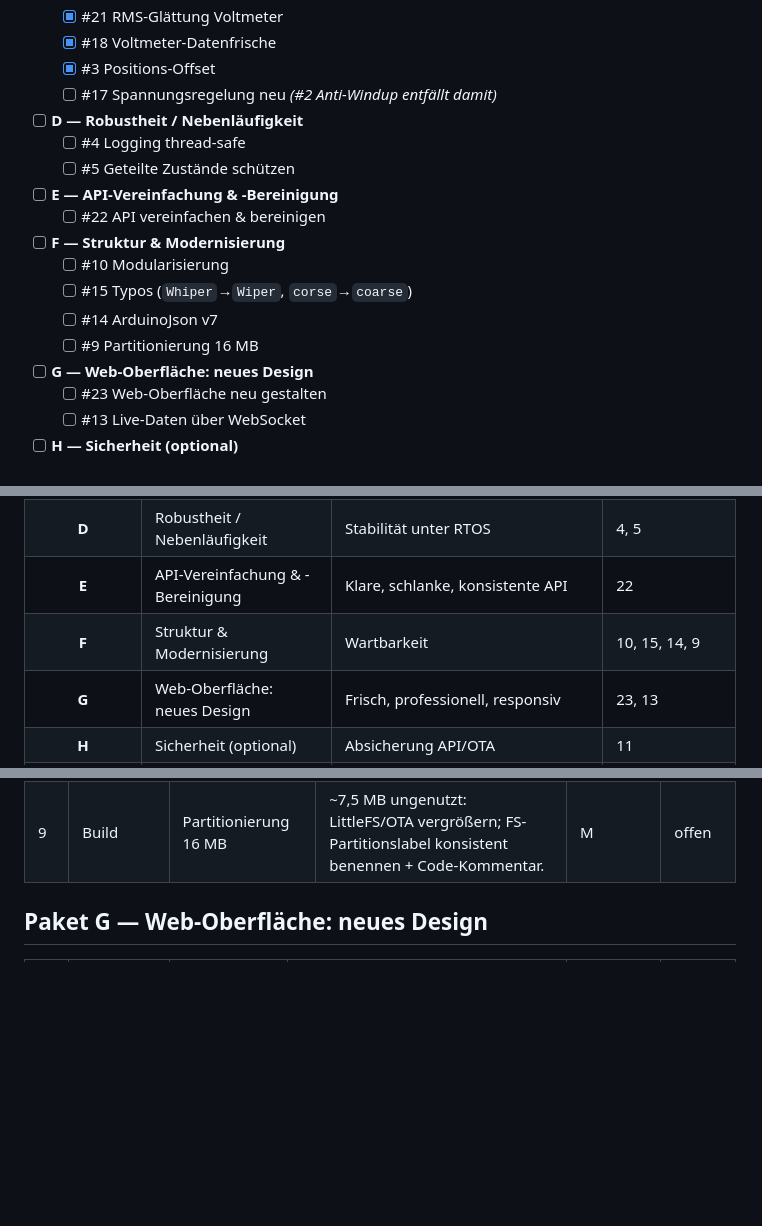
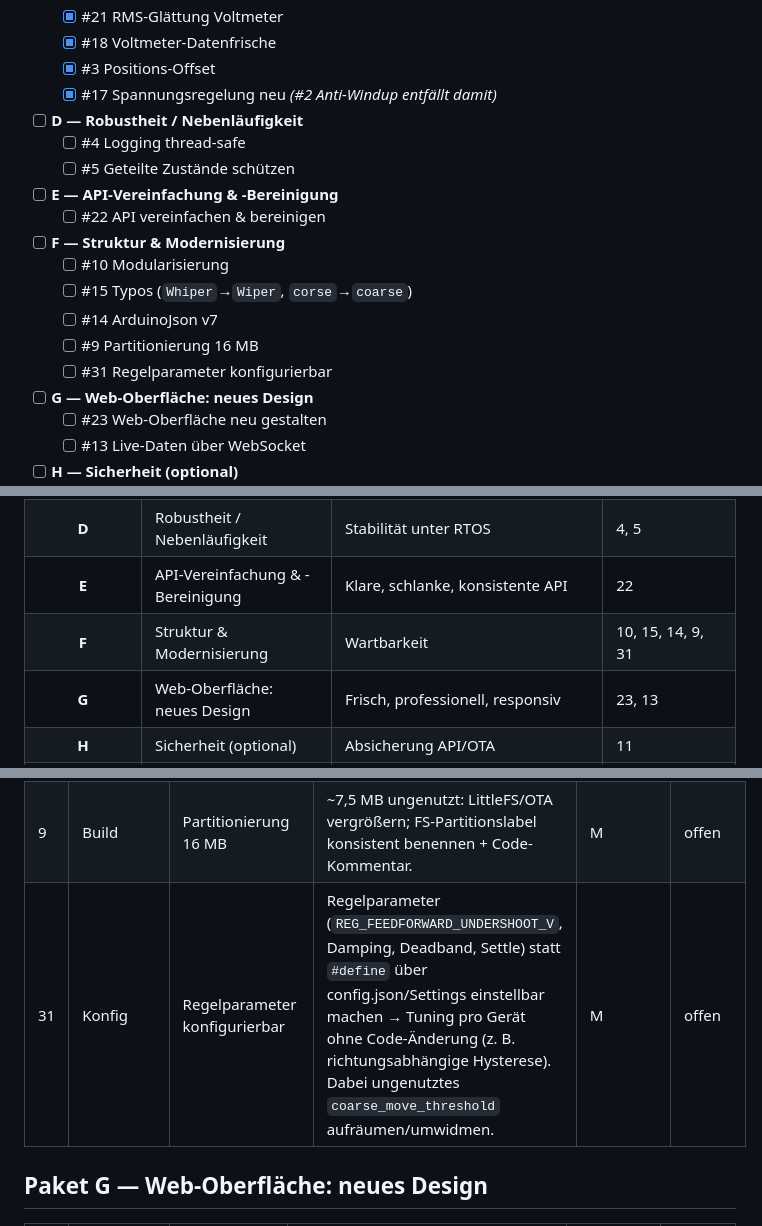
Before and after one commit to tsgwiro1/TWM_Isolation_Variac, a Markdown page: BACKLOG.md, 3 parts joined by grey strips. Drawn GitHub-style; blank space fills up the shorter version.

```diff
--- a/BACKLOG.md
+++ b/BACKLOG.md
@@ -41,7 +41,7 @@ Priorisierte Umsetzungsliste, gruppiert in Pakete. Detail-Analyse siehe [`REVIEW
   - [x] #21 RMS-Glättung Voltmeter
   - [x] #18 Voltmeter-Datenfrische
   - [x] #3 Positions-Offset
-  - [ ] #17 Spannungsregelung neu  _(#2 Anti-Windup entfällt damit)_
+  - [x] #17 Spannungsregelung neu  _(#2 Anti-Windup entfällt damit)_
 - [ ] **D — Robustheit / Nebenläufigkeit**
   - [ ] #4 Logging thread-safe
   - [ ] #5 Geteilte Zustände schützen
@@ -52,6 +52,7 @@ Priorisierte Umsetzungsliste, gruppiert in Pakete. Detail-Analyse siehe [`REVIEW
   - [ ] #15 Typos (`Whiper`→`Wiper`, `corse`→`coarse`)
   - [ ] #14 ArduinoJson v7
   - [ ] #9 Partitionierung 16 MB
+  - [ ] #31 Regelparameter konfigurierbar
 - [ ] **G — Web-Oberfläche: neues Design**
   - [ ] #23 Web-Oberfläche neu gestalten
   - [ ] #13 Live-Daten über WebSocket
@@ -115,7 +122,7 @@ Priorisierte Umsetzungsliste, gruppiert in Pakete. Detail-Analyse siehe [`REVIEW
 | **C** | Regelung „snappy" (Kernanliegen) | Schnelles, präzises Anfahren ohne Pendeln | 20, 21, 18, 3, 17 (+2 erledigt sich) |
 | **D** | Robustheit / Nebenläufigkeit | Stabilität unter RTOS | 4, 5 |
 | **E** | API-Vereinfachung & -Bereinigung | Klare, schlanke, konsistente API | 22 |
-| **F** | Struktur & Modernisierung | Wartbarkeit | 10, 15, 14, 9 |
+| **F** | Struktur & Modernisierung | Wartbarkeit | 10, 15, 14, 9, 31 |
 | **G** | Web-Oberfläche: neues Design | Frisch, professionell, responsiv | 23, 13 |
 | **H** | Sicherheit (optional) | Absicherung API/OTA | 11 |
 | **J** | Voltmeter-Fernsteuerung via Controller | Menü/Kalibrierung/Status des Voltmeters über Web/API | 27, 28, 29, 30 |
@@ -177,6 +184,7 @@ Priorisierte Umsetzungsliste, gruppiert in Pakete. Detail-Analyse siehe [`REVIEW
 | 15 | Cosmetic | Typos | `Whiper`→`Wiper`, `CORSE`/`corse`→`coarse` konsistent umbenennen (zusammen mit #10, da gleiche Dateien). | S | offen |
 | 14 | Refactor | ArduinoJson v7 | Migration von `StaticJsonDocument` auf v7-API. | M | offen |
 | 9  | Build | Partitionierung 16 MB | ~7,5 MB ungenutzt: LittleFS/OTA vergrößern; FS-Partitionslabel konsistent benennen + Code-Kommentar. | M | offen |
+| 31 | Konfig | Regelparameter konfigurierbar | Regelparameter (`REG_FEEDFORWARD_UNDERSHOOT_V`, Damping, Deadband, Settle) statt `#define` über config.json/Settings einstellbar machen → Tuning pro Gerät ohne Code-Änderung (z. B. richtungsabhängige Hysterese). Dabei ungenutztes `coarse_move_threshold` aufräumen/umwidmen. | M | offen |
 
 ## Paket G — Web-Oberfläche: neues Design
 
```
Also changed, not shown: other parts of BACKLOG.md (+11 -5 lines).
